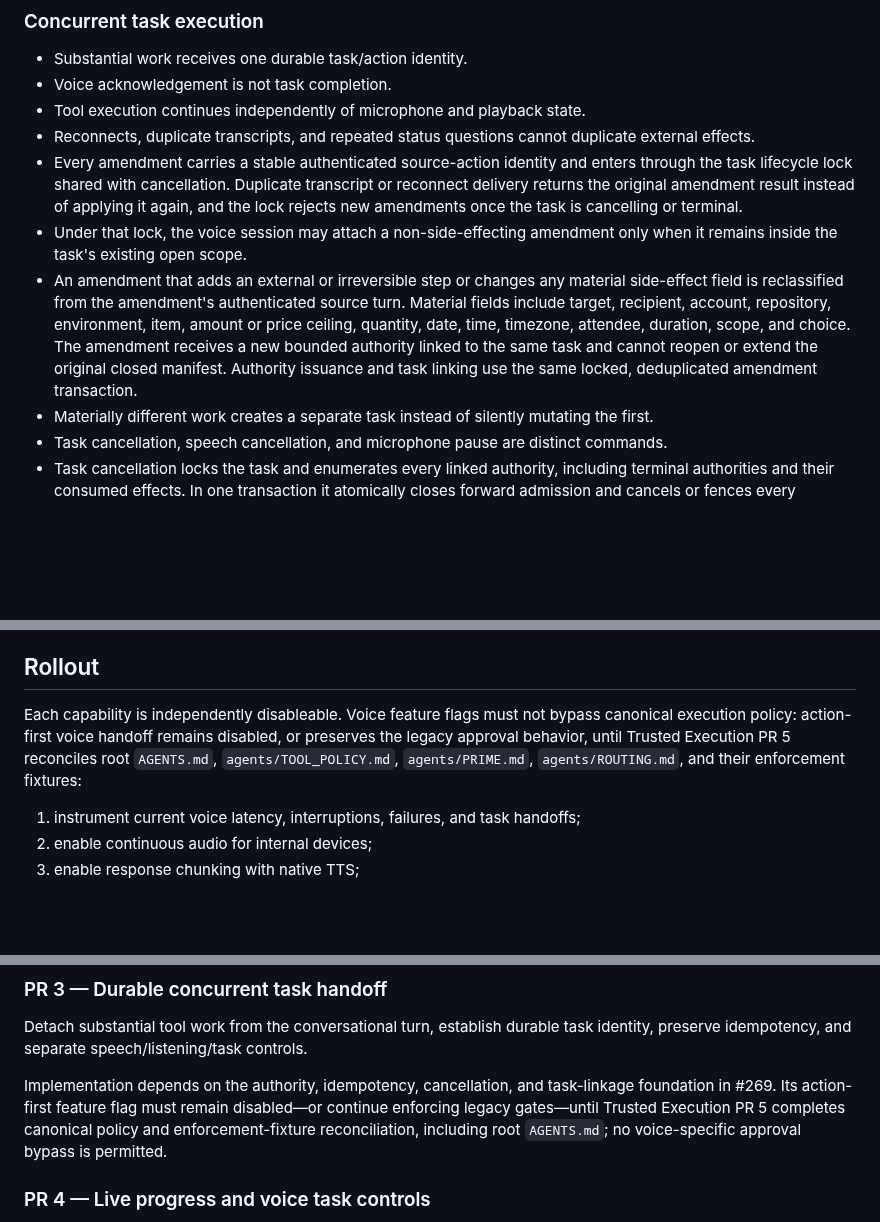
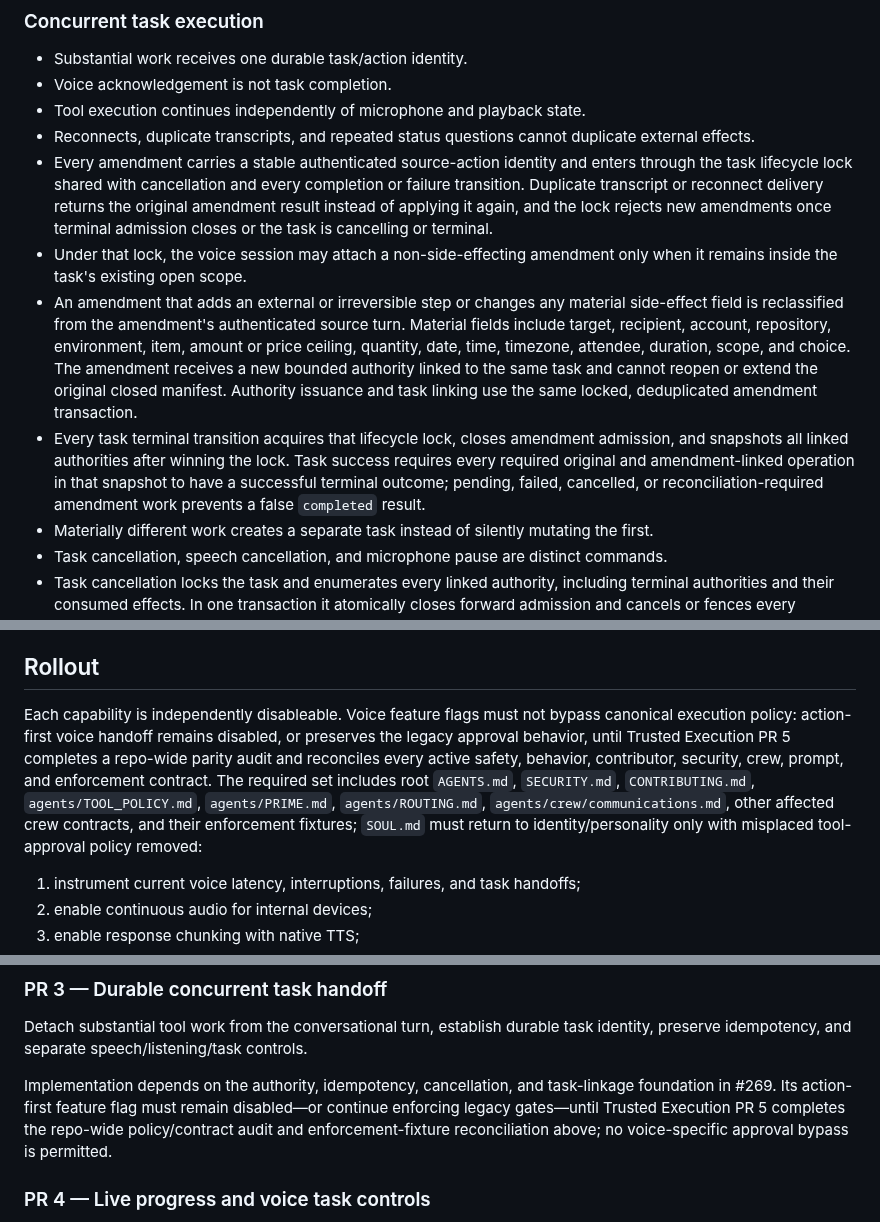
Before and after one commit to battlesbudz/jarvis-os, a Markdown page: docs/prds/continuous-voice-concurrent-task-execution.md, 3 parts joined by grey strips. Drawn GitHub-style; blank space fills up the shorter version.

Commit message:
Complete policy and task lifecycle parity

```diff
--- a/docs/prds/continuous-voice-concurrent-task-execution.md
+++ b/docs/prds/continuous-voice-concurrent-task-execution.md
@@ -152,9 +152,10 @@ Jarvis blocks actions that cannot be safely or lawfully performed, exceed authen
 - Voice acknowledgement is not task completion.
 - Tool execution continues independently of microphone and playback state.
 - Reconnects, duplicate transcripts, and repeated status questions cannot duplicate external effects.
-- Every amendment carries a stable authenticated source-action identity and enters through the task lifecycle lock shared with cancellation. Duplicate transcript or reconnect delivery returns the original amendment result instead of applying it again, and the lock rejects new amendments once the task is cancelling or terminal.
+- Every amendment carries a stable authenticated source-action identity and enters through the task lifecycle lock shared with cancellation and every completion or failure transition. Duplicate transcript or reconnect delivery returns the original amendment result instead of applying it again, and the lock rejects new amendments once terminal admission closes or the task is cancelling or terminal.
 - Under that lock, the voice session may attach a non-side-effecting amendment only when it remains inside the task's existing open scope.
 - An amendment that adds an external or irreversible step or changes any material side-effect field is reclassified from the amendment's authenticated source turn. Material fields include target, recipient, account, repository, environment, item, amount or price ceiling, quantity, date, time, timezone, attendee, duration, scope, and choice. The amendment receives a new bounded authority linked to the same task and cannot reopen or extend the original closed manifest. Authority issuance and task linking use the same locked, deduplicated amendment transaction.
+- Every task terminal transition acquires that lifecycle lock, closes amendment admission, and snapshots all linked authorities after winning the lock. Task success requires every required original and amendment-linked operation in that snapshot to have a successful terminal outcome; pending, failed, cancelled, or reconciliation-required amendment work prevents a false `completed` result.
 - Materially different work creates a separate task instead of silently mutating the first.
 - Task cancellation, speech cancellation, and microphone pause are distinct commands.
 - Task cancellation locks the task and enumerates every linked authority, including terminal authorities and their consumed effects. In one transaction it atomically closes forward admission and cancels or fences every unstarted covered step across all nonterminal authorities before terminalizing the task. The cancellation result preserves and surfaces already-consumed effects with their recovery or manual-rollback guidance. Already-started attempts with uncertain outcomes become `reconciliation_required` with an explicit uncertain-outcome and manual-recovery warning; the task and remaining linked authorities may then reach terminal `cancelled` without waiting indefinitely, and later reconciliation cannot reactivate them.
@@ -231,7 +232,7 @@ No owner may infer another owner's terminal state. For example, a voice disconne
 
 ## Rollout
 
-Each capability is independently disableable. Voice feature flags must not bypass canonical execution policy: action-first voice handoff remains disabled, or preserves the legacy approval behavior, until Trusted Execution PR 5 reconciles root `AGENTS.md`, `agents/TOOL_POLICY.md`, `agents/PRIME.md`, `agents/ROUTING.md`, and their enforcement fixtures:
+Each capability is independently disableable. Voice feature flags must not bypass canonical execution policy: action-first voice handoff remains disabled, or preserves the legacy approval behavior, until Trusted Execution PR 5 completes a repo-wide parity audit and reconciles every active safety, behavior, contributor, security, crew, prompt, and enforcement contract. The required set includes root `AGENTS.md`, `SECURITY.md`, `CONTRIBUTING.md`, `agents/TOOL_POLICY.md`, `agents/PRIME.md`, `agents/ROUTING.md`, `agents/crew/communications.md`, other affected crew contracts, and their enforcement fixtures; `SOUL.md` must return to identity/personality only with misplaced tool-approval policy removed:
 
 1. instrument current voice latency, interruptions, failures, and task handoffs;
 2. enable continuous audio for internal devices;
@@ -259,7 +260,7 @@ Depends on PR 1.
 
 Detach substantial tool work from the conversational turn, establish durable task identity, preserve idempotency, and separate speech/listening/task controls.
 
-Implementation depends on the authority, idempotency, cancellation, and task-linkage foundation in #269. Its action-first feature flag must remain disabled—or continue enforcing legacy gates—until Trusted Execution PR 5 completes canonical policy and enforcement-fixture reconciliation, including root `AGENTS.md`; no voice-specific approval bypass is permitted.
+Implementation depends on the authority, idempotency, cancellation, and task-linkage foundation in #269. Its action-first feature flag must remain disabled—or continue enforcing legacy gates—until Trusted Execution PR 5 completes the repo-wide policy/contract audit and enforcement-fixture reconciliation above; no voice-specific approval bypass is permitted.
 
 ### PR 4 — Live progress and voice task controls
 
```
Also changed, not shown: other parts of docs/prds/continuous-voice-concurrent-task-execution.md (+2 -2 lines).
